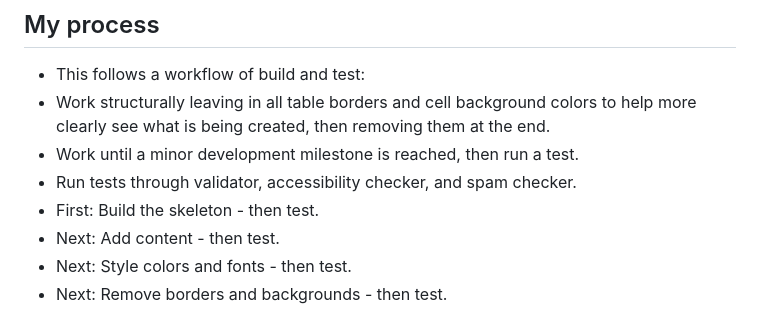
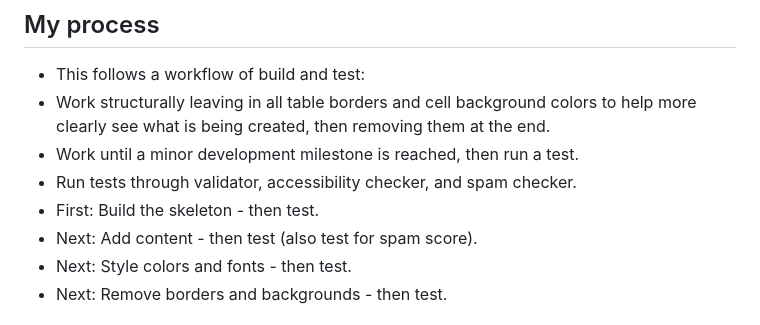
Before and after one commit to SlimBloodworth/html-email-template-two, a Markdown page: README.md, the part around the change. Rendered like a GitHub page.

```diff
--- a/README.md
+++ b/README.md
@@ -41,7 +41,7 @@ Users should be able to:
 - Work until a minor development milestone is reached, then run a test.
 - Run tests through validator, accessibility checker, and spam checker.
 - First: Build the skeleton - then test.
-- Next: Add content - then test.
+- Next: Add content - then test (also test for spam score).
 - Next: Style colors and fonts - then test.
 - Next: Remove borders and backgrounds - then test.
 
```
